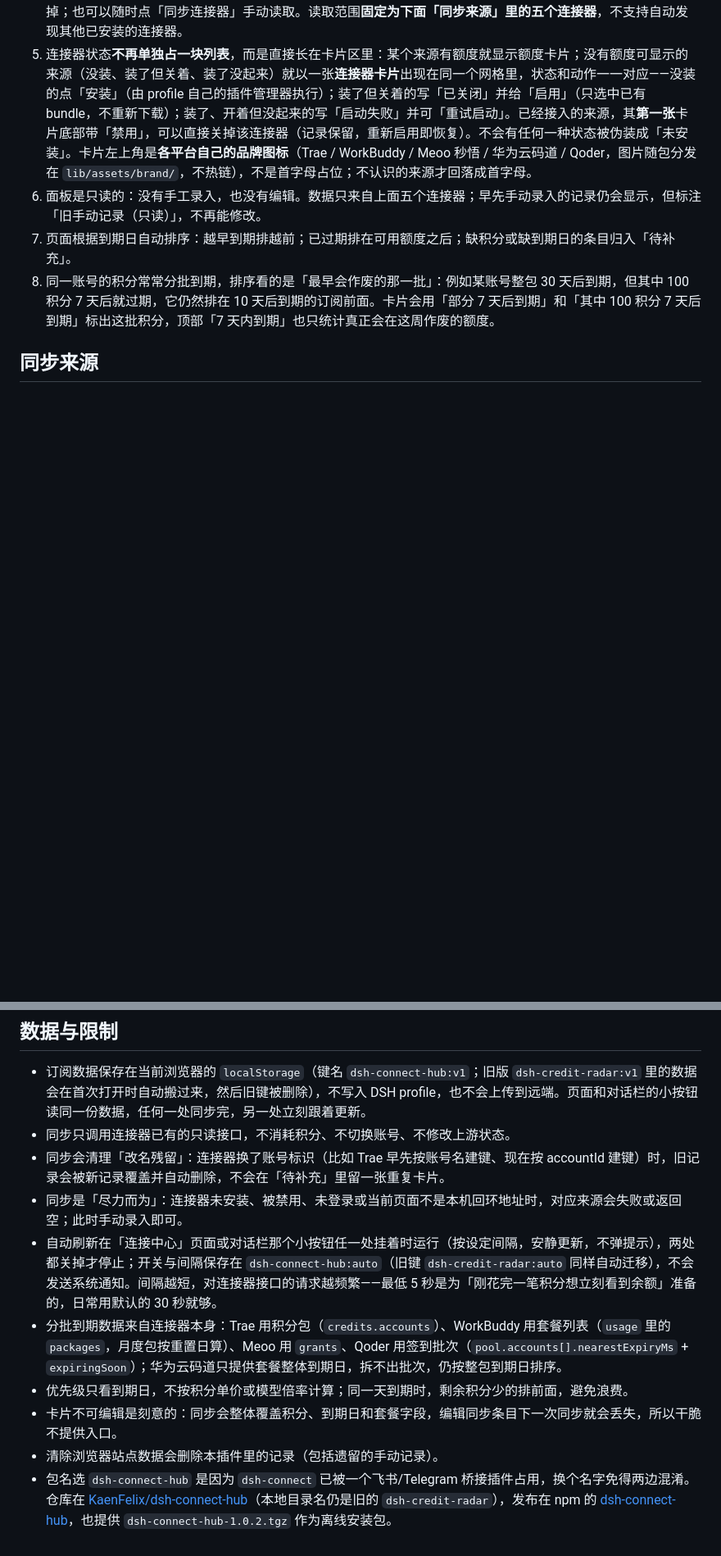
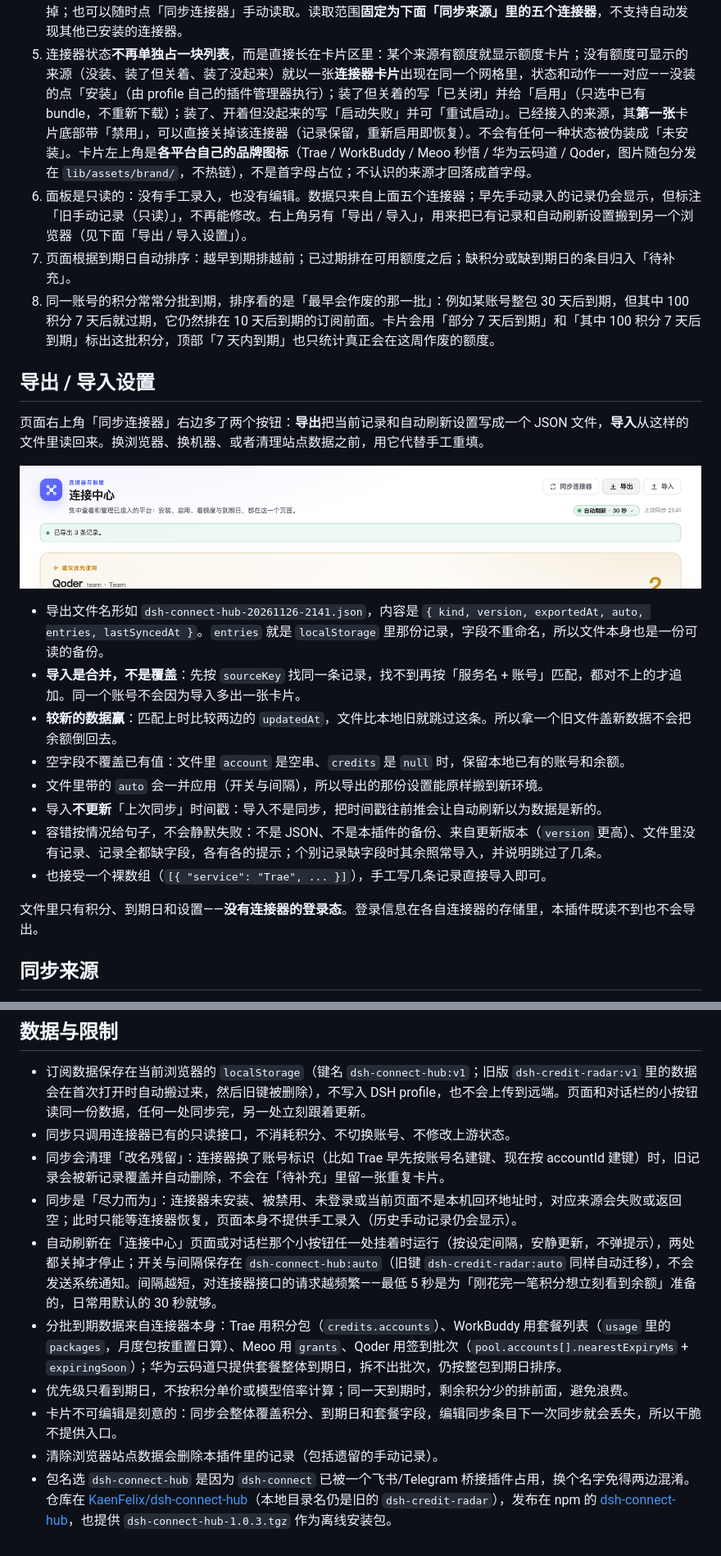
Before and after one commit to KaenFelix/dsh-connect-hub, a Markdown page: README.md, 2 parts joined by grey strips. Shown at 82% size. GitHub-like rendering; pictures changed too: docs/screenshot-backup.png (added); blank space fills up the shorter version.

```diff
--- a/README.md
+++ b/README.md
@@ -66,9 +66,26 @@ dsh plugin add ./dsh-connect-hub-1.0.2.tgz
 3. 点击左侧栏的「连接中心」图标（或弹框里的「打开面板」）进入完整页面。
 4. 页面默认开启「自动刷新」：打开页面时若数据已过期会立即读取一次，之后按设定间隔自动读取；窗口切回前台也会补一次。点右上角「自动刷新 · 30 秒」可改间隔（5 秒 / 10 秒 / **30 秒** / 1 / 2 / 3 / 5 分钟，**默认 30 秒**）或关掉；也可以随时点「同步连接器」手动读取。读取范围**固定为下面「同步来源」里的五个连接器**，不支持自动发现其他已安装的连接器。
 5. 连接器状态**不再单独占一块列表**，而是直接长在卡片区里：某个来源有额度就显示额度卡片；没有额度可显示的来源（没装、装了但关着、装了没起来）就以一张**连接器卡片**出现在同一个网格里，状态和动作一一对应——没装的点「安装」（由 profile 自己的插件管理器执行）；装了但关着的写「已关闭」并给「启用」（只选中已有 bundle，不重新下载）；装了、开着但没起来的写「启动失败」并可「重试启动」。已经接入的来源，其**第一张**卡片底部带「禁用」，可以直接关掉该连接器（记录保留，重新启用即恢复）。不会有任何一种状态被伪装成「未安装」。卡片左上角是**各平台自己的品牌图标**（Trae / WorkBuddy / Meoo 秒悟 / 华为云码道 / Qoder，图片随包分发在 `lib/assets/brand/`，不热链），不是首字母占位；不认识的来源才回落成首字母。
-6. 面板是只读的：没有手工录入，也没有编辑。数据只来自上面五个连接器；早先手动录入的记录仍会显示，但标注「旧手动记录（只读）」，不再能修改。
+6. 面板是只读的：没有手工录入，也没有编辑。数据只来自上面五个连接器；早先手动录入的记录仍会显示，但标注「旧手动记录（只读）」，不再能修改。右上角另有「导出 / 导入」，用来把已有记录和自动刷新设置搬到另一个浏览器（见下面「导出 / 导入设置」）。
 7. 页面根据到期日自动排序：越早到期排越前；已过期排在可用额度之后；缺积分或缺到期日的条目归入「待补充」。
 8. 同一账号的积分常常分批到期，排序看的是「最早会作废的那一批」：例如某账号整包 30 天后到期，但其中 100 积分 7 天后就过期，它仍然排在 10 天后到期的订阅前面。卡片会用「部分 7 天后到期」和「其中 100 积分 7 天后到期」标出这批积分，顶部「7 天内到期」也只统计真正会在这周作废的额度。
 
+## 导出 / 导入设置
+
+页面右上角「同步连接器」右边多了两个按钮：**导出**把当前记录和自动刷新设置写成一个 JSON 文件，**导入**从这样的文件里读回来。换浏览器、换机器、或者清理站点数据之前，用它代替手工重填。
+
+![导出与导入](docs/screenshot-backup.png)
+
+- 导出文件名形如 `dsh-connect-hub-20261126-2141.json`，内容是 `{ kind, version, exportedAt, auto, entries, lastSyncedAt }`。`entries` 就是 `localStorage` 里那份记录，字段不重命名，所以文件本身也是一份可读的备份。
+- **导入是合并，不是覆盖**：先按 `sourceKey` 找同一条记录，找不到再按「服务名 + 账号」匹配，都对不上的才追加。同一个账号不会因为导入多出一张卡片。
+- **较新的数据赢**：匹配上时比较两边的 `updatedAt`，文件比本地旧就跳过这条。所以拿一个旧文件盖新数据不会把余额倒回去。
+- 空字段不覆盖已有值：文件里 `account` 是空串、`credits` 是 `null` 时，保留本地已有的账号和余额。
+- 文件里带的 `auto` 会一并应用（开关与间隔），所以导出的那份设置能原样搬到新环境。
+- 导入**不更新**「上次同步」时间戳：导入不是同步，把时间戳往前推会让自动刷新以为数据是新的。
+- 容错按情况给句子，不会静默失败：不是 JSON、不是本插件的备份、来自更新版本（`version` 更高）、文件里没有记录、记录全都缺字段，各有各的提示；个别记录缺字段时其余照常导入，并说明跳过了几条。
+- 也接受一个裸数组（`[{ "service": "Trae", ... }]`），手工写几条记录直接导入即可。
+
+文件里只有积分、到期日和设置——**没有连接器的登录态**。登录信息在各自连接器的存储里，本插件既读不到也不会导出。
+
 ## 同步来源
 
@@ -105,10 +122,10 @@ dsh plugin add ./dsh-connect-hub-1.0.2.tgz
 - 订阅数据保存在当前浏览器的 `localStorage`（键名 `dsh-connect-hub:v1`；旧版 `dsh-credit-radar:v1` 里的数据会在首次打开时自动搬过来，然后旧键被删除），不写入 DSH profile，也不会上传到远端。页面和对话栏的小按钮读同一份数据，任何一处同步完，另一处立刻跟着更新。
 - 同步只调用连接器已有的只读接口，不消耗积分、不切换账号、不修改上游状态。
 - 同步会清理「改名残留」：连接器换了账号标识（比如 Trae 早先按账号名建键、现在按 accountId 建键）时，旧记录会被新记录覆盖并自动删除，不会在「待补充」里留一张重复卡片。
-- 同步是「尽力而为」：连接器未安装、被禁用、未登录或当前页面不是本机回环地址时，对应来源会失败或返回空；此时手动录入即可。
+- 同步是「尽力而为」：连接器未安装、被禁用、未登录或当前页面不是本机回环地址时，对应来源会失败或返回空；此时只能等连接器恢复，页面本身不提供手工录入（历史手动记录仍会显示）。
 - 自动刷新在「连接中心」页面或对话栏那个小按钮任一处挂着时运行（按设定间隔，安静更新，不弹提示），两处都关掉才停止；开关与间隔保存在 `dsh-connect-hub:auto`（旧键 `dsh-credit-radar:auto` 同样自动迁移），不会发送系统通知。间隔越短，对连接器接口的请求越频繁——最低 5 秒是为「刚花完一笔积分想立刻看到余额」准备的，日常用默认的 30 秒就够。
 - 分批到期数据来自连接器本身：Trae 用积分包（`credits.accounts`）、WorkBuddy 用套餐列表（`usage` 里的 `packages`，月度包按重置日算）、Meoo 用 `grants`、Qoder 用签到批次（`pool.accounts[].nearestExpiryMs` + `expiringSoon`）；华为云码道只提供套餐整体到期日，拆不出批次，仍按整包到期日排序。
 - 优先级只看到期日，不按积分单价或模型倍率计算；同一天到期时，剩余积分少的排前面，避免浪费。
 - 卡片不可编辑是刻意的：同步会整体覆盖积分、到期日和套餐字段，编辑同步条目下一次同步就会丢失，所以干脆不提供入口。
 - 清除浏览器站点数据会删除本插件里的记录（包括遗留的手动记录）。
-- 包名选 `dsh-connect-hub` 是因为 `dsh-connect` 已被一个飞书/Telegram 桥接插件占用，换个名字免得两边混淆。仓库在 [KaenFelix/dsh-connect-hub](https://github.com/KaenFelix/dsh-connect-hub)（本地目录名仍是旧的 `dsh-credit-radar`），发布在 npm 的 [dsh-connect-hub](https://www.npmjs.com/package/dsh-connect-hub)，也提供 `dsh-connect-hub-1.0.2.tgz` 作为离线安装包。
+- 包名选 `dsh-connect-hub` 是因为 `dsh-connect` 已被一个飞书/Telegram 桥接插件占用，换个名字免得两边混淆。仓库在 [KaenFelix/dsh-connect-hub](https://github.com/KaenFelix/dsh-connect-hub)（本地目录名仍是旧的 `dsh-credit-radar`），发布在 npm 的 [dsh-connect-hub](https://www.npmjs.com/package/dsh-connect-hub)，也提供 `dsh-connect-hub-1.0.3.tgz` 作为离线安装包。
```
Also changed, not shown: other parts of README.md (+2 -2 lines), docs/CONNECTORS.md (+8 -6 lines), 7 other files.
